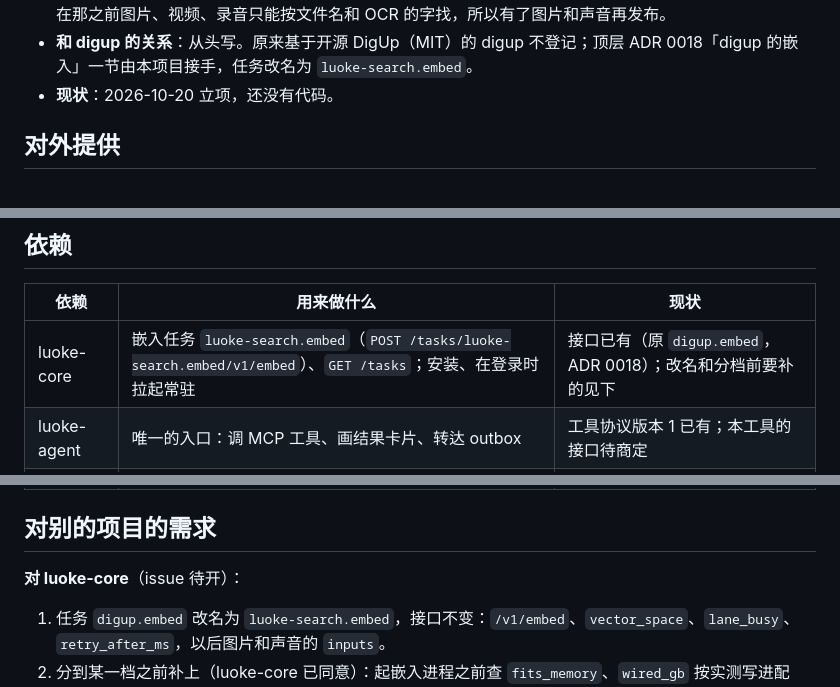
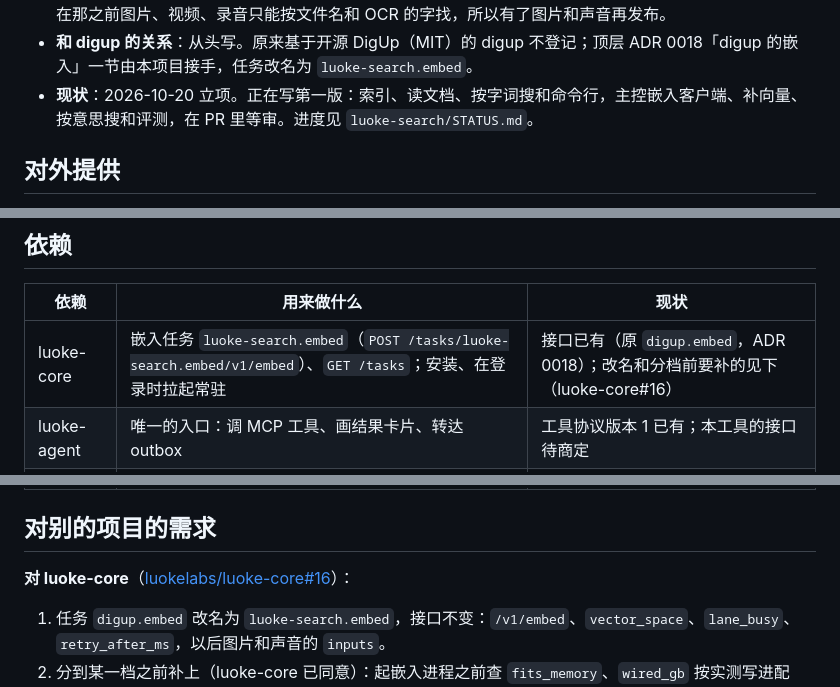
Before and after one commit to Keith-CY/luoke, a Markdown page: projects/luoke-search.md, 3 parts joined by grey strips. GitHub-like rendering.

Commit message:
luoke-search 注册页：现状改成实际进度，需求处链到已开的 issue（luoke#2 审阅）
Co-Authored-By: Claude Opus 5.5 <noreply@anthropic.com>

```diff
--- a/projects/luoke-search.md
+++ b/projects/luoke-search.md
@@ -20,7 +20,7 @@
 - **只做 macOS**，最低 26.2。
 - **首发**：不在 v1 首发里，跟着 agent（v1.x）出。图片和声音的向量要等主控换上带新 mlx-vlm 的引擎包；在那之前图片、视频、录音只能按文件名和 OCR 的字找，所以有了图片和声音再发布。
 - **和 digup 的关系**：从头写。原来基于开源 DigUp（MIT）的 digup 不登记；顶层 ADR 0018「digup 的嵌入」一节由本项目接手，任务改名为 `luoke-search.embed`。
-- **现状**：2026-10-20 立项，还没有代码。
+- **现状**：2026-10-20 立项。正在写第一版：索引、读文档、按字词搜和命令行，主控嵌入客户端、补向量、按意思搜和评测，在 PR 里等审。进度见 `luoke-search/STATUS.md`。
 
 ## 对外提供
 
@@ -59,7 +59,7 @@
 
 | 依赖 | 用来做什么 | 现状 |
 |---|---|---|
-| luoke-core | 嵌入任务 `luoke-search.embed`（`POST /tasks/luoke-search.embed/v1/embed`）、`GET /tasks`；安装、在登录时拉起常驻 | 接口已有（原 `digup.embed`，ADR 0018）；改名和分档前要补的见下 |
+| luoke-core | 嵌入任务 `luoke-search.embed`（`POST /tasks/luoke-search.embed/v1/embed`）、`GET /tasks`；安装、在登录时拉起常驻 | 接口已有（原 `digup.embed`，ADR 0018）；改名和分档前要补的见下（luoke-core#16） |
 | luoke-agent | 唯一的入口：调 MCP 工具、画结果卡片、转达 outbox | 工具协议版本 1 已有；本工具的接口待商定 |
 | luoke-mem | 第二步：读记录和依据原文 | 第一版不用 |
 | luoke-mail | 第二步：搜全部邮件 | 待商定 |
@@ -67,7 +67,7 @@
 
 ## 对别的项目的需求
 
-**对 luoke-core**（issue 待开）：
+**对 luoke-core**（[luokelabs/luoke-core#16](https://github.com/luokelabs/luoke-core/issues/16)）：
 1. 任务 `digup.embed` 改名为 `luoke-search.embed`，接口不变：`/v1/embed`、`vector_space`、`lane_busy`、`retry_after_ms`，以后图片和声音的 `inputs`。
 2. 分到某一档之前补上（luoke-core 已同意）：起嵌入进程之前查 `fits_memory`、`wired_gb` 按实测写进配方、闲时停、内存压力下停、参数变了重启。
 3. 图片和声音：换上带新 mlx-vlm 的引擎包以后打开；参考向量集里 4 条媒体向量也要余弦 ≥ 0.999。
```
Also changed, not shown: other parts of projects/luoke-search.md (+1 -1 lines).
